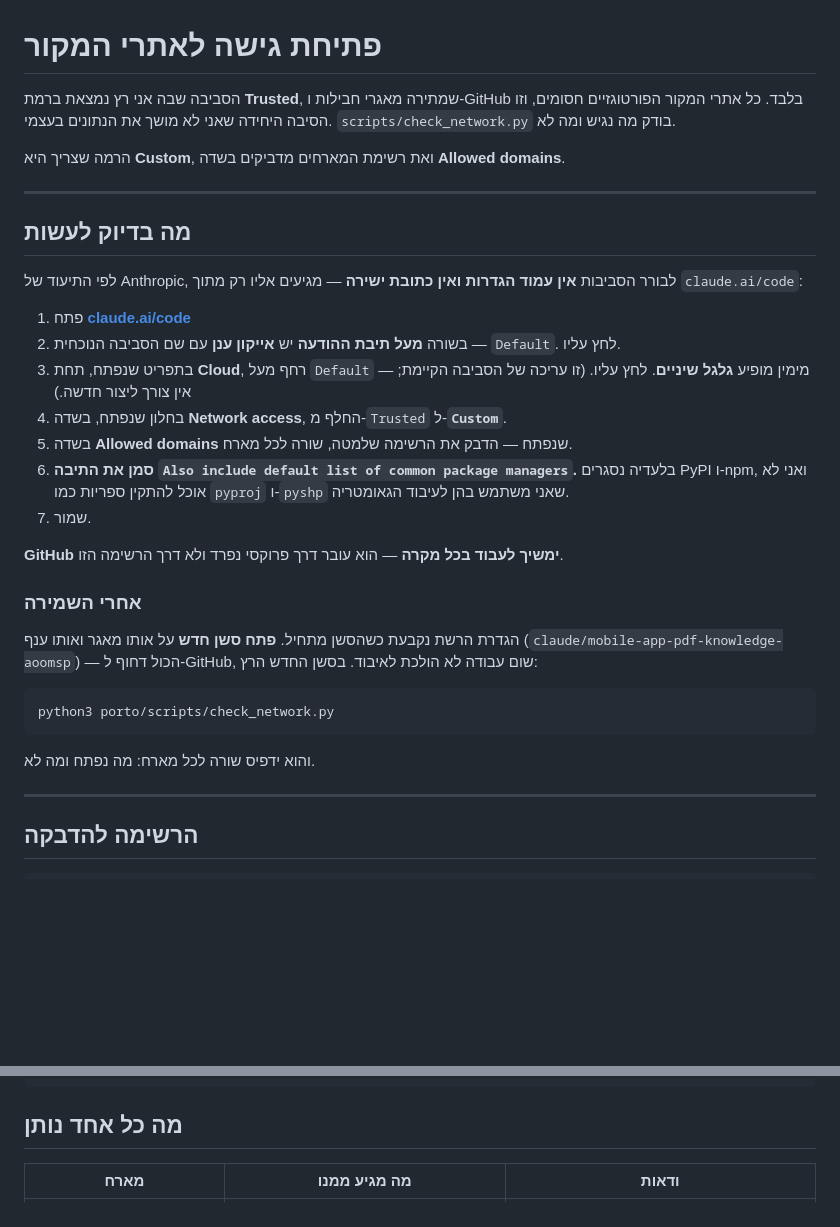
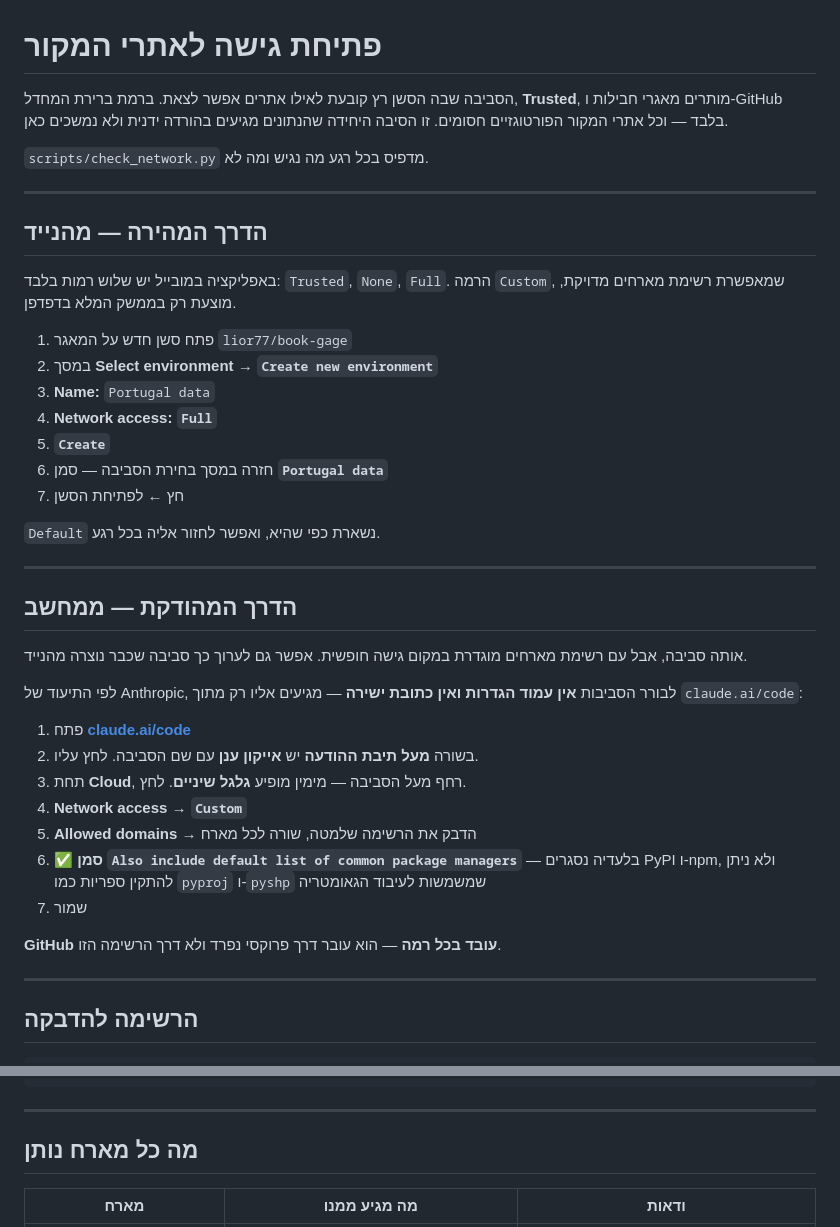
Before and after one commit to lior77/book-gage, a Markdown page: porto/docs/NETWORK-ALLOWLIST.md, 2 parts joined by grey strips. Rendered like a GitHub page; blank space fills up the shorter version.

````diff
--- a/porto/docs/NETWORK-ALLOWLIST.md
+++ b/porto/docs/NETWORK-ALLOWLIST.md
@@ -1,43 +1,49 @@
 # פתיחת גישה לאתרי המקור
 
-הסביבה שבה אני רץ נמצאת ברמת **Trusted**, שמתירה מאגרי חבילות ו-GitHub בלבד.
-כל אתרי המקור הפורטוגזיים חסומים, וזו הסיבה היחידה שאני לא מושך את הנתונים
-בעצמי. `scripts/check_network.py` בודק מה נגיש ומה לא.
+הסביבה שבה הסשן רץ קובעת לאילו אתרים אפשר לצאת. ברמת ברירת המחדל,
+**Trusted**, מותרים מאגרי חבילות ו-GitHub בלבד — וכל אתרי המקור הפורטוגזיים
+חסומים. זו הסיבה היחידה שהנתונים מגיעים בהורדה ידנית ולא נמשכים כאן.
 
-הרמה שצריך היא **Custom**, ואת רשימת המארחים מדביקים בשדה **Allowed domains**.
+`scripts/check_network.py` מדפיס בכל רגע מה נגיש ומה לא.
 
 ---
 
-## מה בדיוק לעשות
+## הדרך המהירה — מהנייד
+
+באפליקציה במובייל יש שלוש רמות בלבד: `Trusted`, `None`, `Full`. הרמה
+`Custom`, שמאפשרת רשימת מארחים מדויקת, מוצעת רק בממשק המלא בדפדפן.
+
+1. פתח סשן חדש על המאגר `lior77/book-gage`
+2. במסך **Select environment** → **`Create new environment`**
+3. **Name:** `Portugal data`
+4. **Network access:** **`Full`**
+5. **`Create`**
+6. חזרה במסך בחירת הסביבה — סמן **`Portugal data`**
+7. חץ ← לפתיחת הסשן
+
+`Default` נשארת כפי שהיא, ואפשר לחזור אליה בכל רגע.
+
+---
+
+## הדרך המהודקת — ממחשב
+
+אותה סביבה, אבל עם רשימת מארחים מוגדרת במקום גישה חופשית. אפשר גם לערוך כך
+סביבה שכבר נוצרה מהנייד.
 
 לפי התיעוד של Anthropic, לבורר הסביבות **אין עמוד הגדרות ואין כתובת ישירה** —
 מגיעים אליו רק מתוך `claude.ai/code`:
 
 1. פתח **[claude.ai/code](https://claude.ai/code)**
-2. בשורה **מעל תיבת ההודעה** יש **אייקון ענן** עם שם הסביבה הנוכחית — `Default`.
-   לחץ עליו.
-3. בתפריט שנפתח, תחת **Cloud**, רחף מעל `Default` — מימין מופיע **גלגל שיניים**.
-   לחץ עליו. (זו עריכה של הסביבה הקיימת; אין צורך ליצור חדשה.)
-4. בחלון שנפתח, בשדה **Network access**, החלף מ-`Trusted` ל-**`Custom`**.
-5. בשדה **Allowed domains** שנפתח — הדבק את הרשימה שלמטה, שורה לכל מארח.
-6. **סמן את התיבה `Also include default list of common package managers`.**
-   בלעדיה נסגרים PyPI ו-npm, ואני לא אוכל להתקין ספריות כמו `pyproj` ו-`pyshp`
-   שאני משתמש בהן לעיבוד הגאומטריה.
-7. שמור.
+2. בשורה **מעל תיבת ההודעה** יש **אייקון ענן** עם שם הסביבה. לחץ עליו.
+3. תחת **Cloud**, רחף מעל הסביבה — מימין מופיע **גלגל שיניים**. לחץ.
+4. **Network access** → **`Custom`**
+5. **Allowed domains** → הדבק את הרשימה שלמטה, שורה לכל מארח
+6. ✅ **סמן `Also include default list of common package managers`** — בלעדיה
+   נסגרים PyPI ו-npm, ולא ניתן להתקין ספריות כמו `pyproj` ו-`pyshp` שמשמשות
+   לעיבוד הגאומטריה
+7. שמור
 
-**GitHub ימשיך לעבוד בכל מקרה** — הוא עובר דרך פרוקסי נפרד ולא דרך הרשימה הזו.
-
-### אחרי השמירה
-
-הגדרת הרשת נקבעת כשהסשן מתחיל. **פתח סשן חדש** על אותו מאגר ואותו ענף
-(`claude/mobile-app-pdf-knowledge-aoomsp`) — הכול דחוף ל-GitHub, שום עבודה
-לא הולכת לאיבוד. בסשן החדש הרץ:
-
-```
-python3 porto/scripts/check_network.py
-```
-
-והוא ידפיס שורה לכל מארח: מה נפתח ומה לא.
+**GitHub עובד בכל רמה** — הוא עובר דרך פרוקסי נפרד ולא דרך הרשימה הזו.
 
 ---
 
@@ -98,7 +104,9 @@ cm-felgueiras.pt
 *.cm-felgueiras.pt
 ```
 
-## מה כל אחד נותן
+---
+
+## מה כל מארח נותן
 
 | מארח | מה מגיע ממנו | ודאות |
 | --- | --- | --- |
````
Also changed, not shown: other parts of porto/docs/NETWORK-ALLOWLIST.md (+30 -13 lines).
